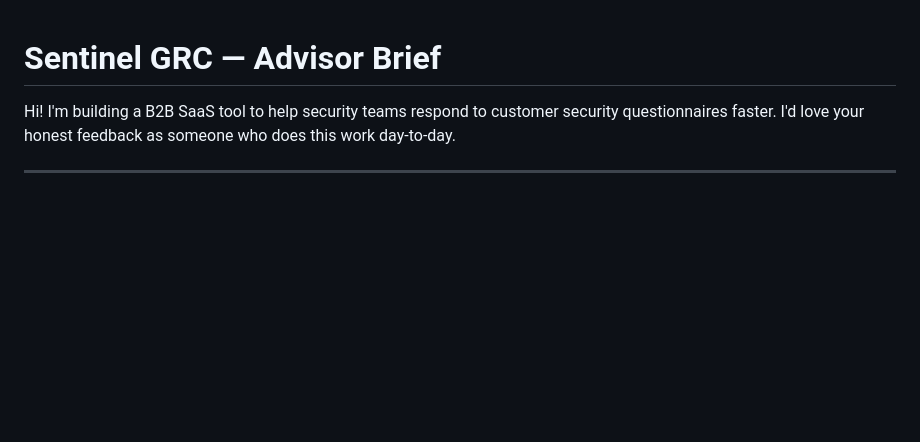
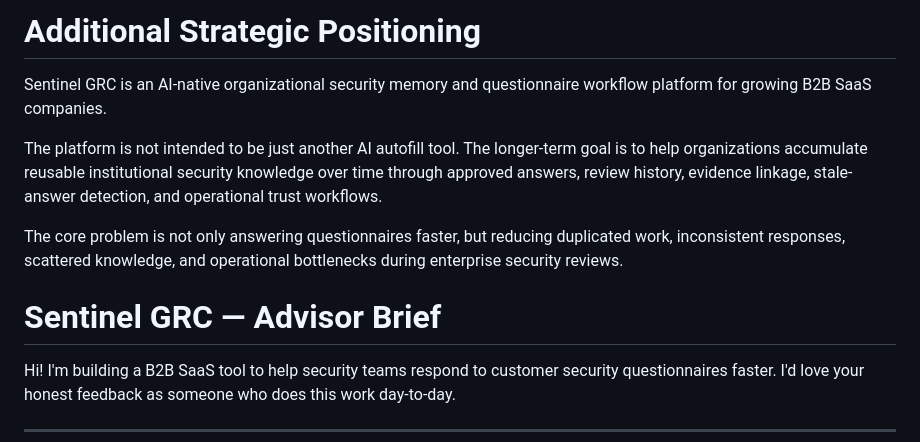
Before and after one commit to hcho8179/grc-mvp, a Markdown page: Updated_Sentinel_GRC_Advisor_Brief.md, the part around the change. GitHub-like rendering; blank space fills up the shorter version.

Commit message:
intro to irisv4

```diff
--- a/ADVISOR_BRIEF.md
+++ b/Updated_Sentinel_GRC_Advisor_Brief.md
@@ -1,3 +1,12 @@
+# Additional Strategic Positioning
+
+Sentinel GRC is an AI-native organizational security memory and questionnaire workflow platform for growing B2B SaaS companies.
+
+The platform is not intended to be just another AI autofill tool. The longer-term goal is to help organizations accumulate reusable institutional security knowledge over time through approved answers, review history, evidence linkage, stale-answer detection, and operational trust workflows.
+
+The core problem is not only answering questionnaires faster, but reducing duplicated work, inconsistent responses, scattered knowledge, and operational bottlenecks during enterprise security reviews.
+
+
 # Sentinel GRC — Advisor Brief
 
 Hi! I'm building a B2B SaaS tool to help security teams respond to customer security questionnaires faster. I'd love your honest feedback as someone who does this work day-to-day.
```
